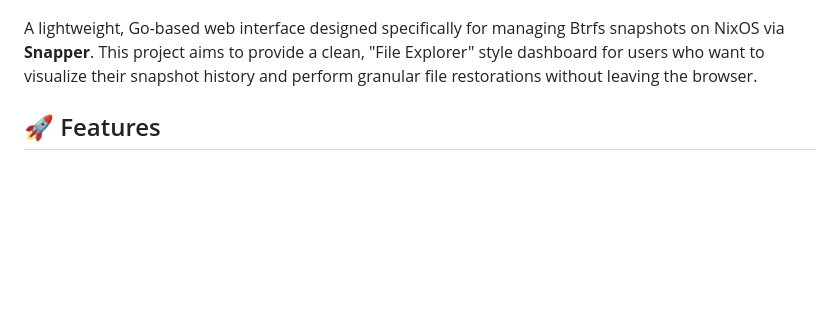
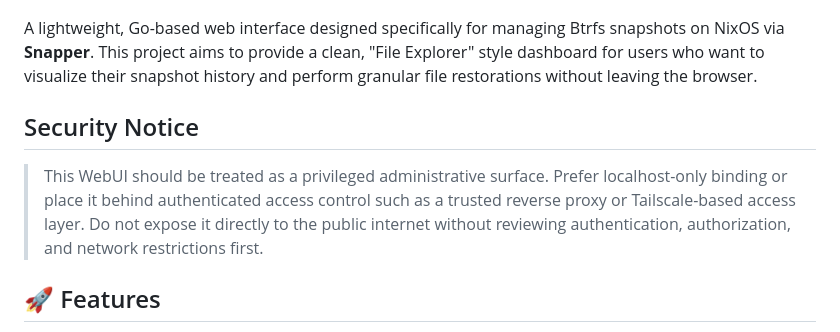
Before and after one commit to anton1615/Btrfs-Webui-for-Nixos, a Markdown page: README.md, the part around the change. Drawn GitHub-style; blank space fills up the shorter version.

Commit message:
docs: add README security notice
Co-Authored-By: Claude Opus 4.6 <noreply@anthropic.com>

```diff
--- a/README.md
+++ b/README.md
@@ -5,6 +5,12 @@
 ![WebUI Screenshot](./screenshot-webui.png)
 
 A lightweight, Go-based web interface designed specifically for managing Btrfs snapshots on NixOS via **Snapper**. This project aims to provide a clean, "File Explorer" style dashboard for users who want to visualize their snapshot history and perform granular file restorations without leaving the browser.
+
+## Security Notice
+
+> This WebUI should be treated as a privileged administrative surface.
+> Prefer localhost-only binding or place it behind authenticated access control such as a trusted reverse proxy or Tailscale-based access layer.
+> Do not expose it directly to the public internet without reviewing authentication, authorization, and network restrictions first.
 
 ## 🚀 Features
 
```
